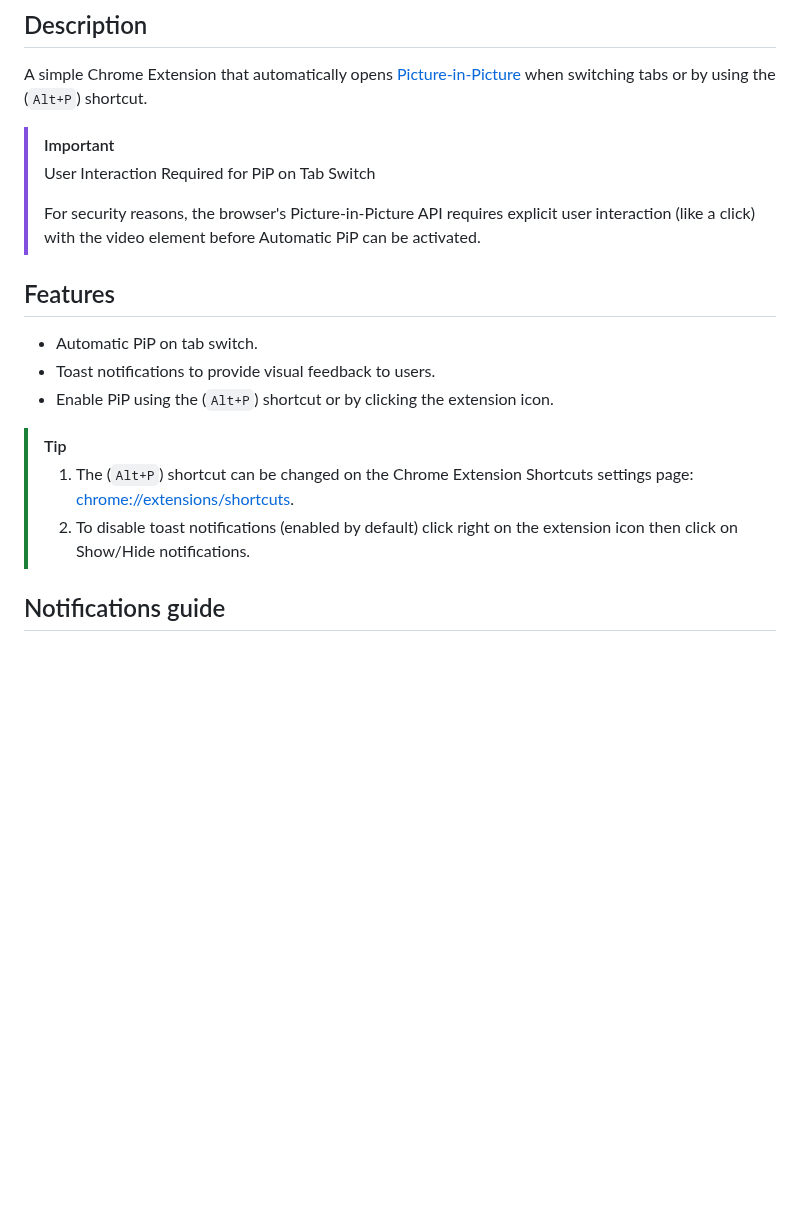
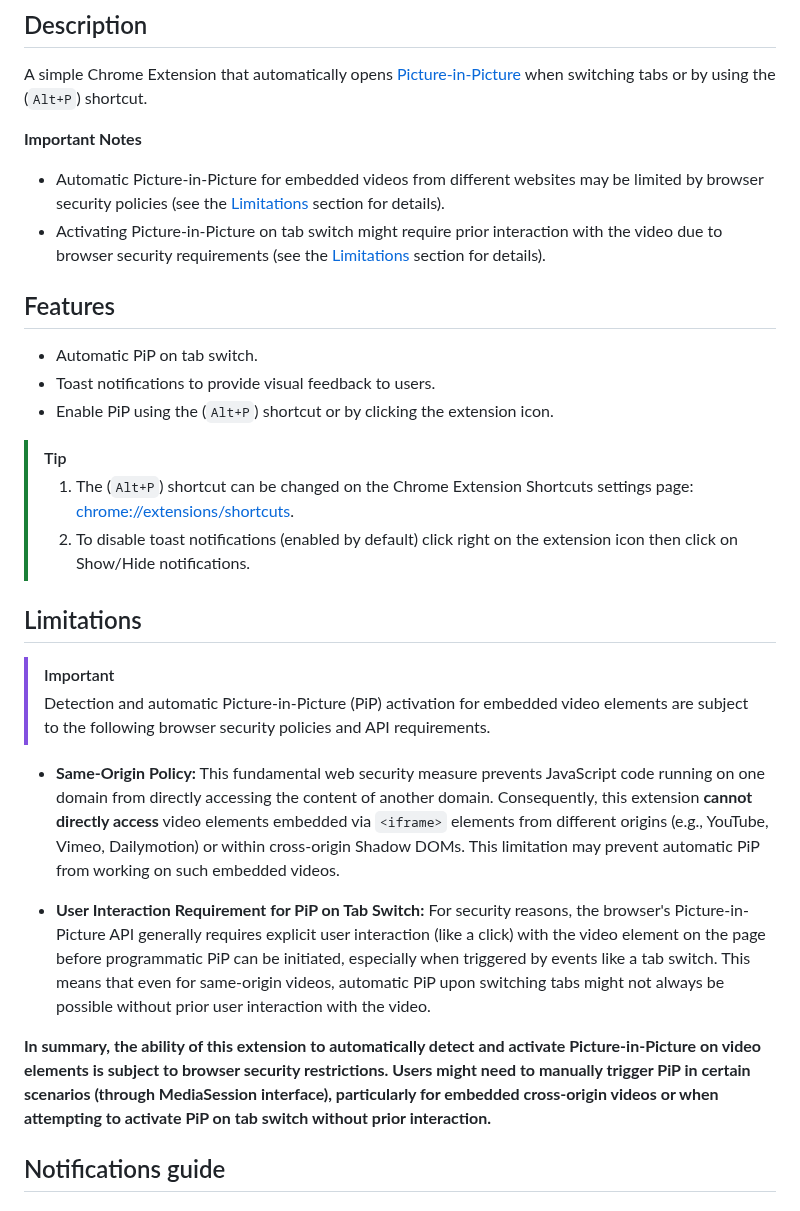
Before and after one commit to phrechu/PIPX, a Markdown page: README.md, the part around the change. GitHub-like rendering; blank space fills up the shorter version.

Commit message:
add limitations section

```diff
--- a/README.md
+++ b/README.md
@@ -11,10 +11,10 @@
 
 A simple Chrome Extension that automatically opens [Picture-in-Picture](https://wicg.github.io/picture-in-picture/) when switching tabs or by using the (`Alt+P`) shortcut.
 
-> [!important]
-> User Interaction Required for PiP on Tab Switch
->
-> For security reasons, the browser's Picture-in-Picture API requires explicit user interaction (like a click) with the video element before Automatic PiP can be activated.
+**Important Notes**
+
+- Automatic Picture-in-Picture for embedded videos from different websites may be limited by browser security policies (see the [Limitations](#limitations) section for details).
+- Activating Picture-in-Picture on tab switch might require prior interaction with the video due to browser security requirements (see the [Limitations](#limitations) section for details).
 
 ## Features
 
@@ -26,6 +26,17 @@ A simple Chrome Extension that automatically opens [Picture-in-Picture](https://
 >
 > 1. The (`Alt+P`) shortcut can be changed on the Chrome Extension Shortcuts settings page: [chrome://extensions/shortcuts](chrome://extensions/shortcuts).
 > 2. To disable toast notifications (enabled by default) click right on the extension icon then click on Show/Hide notifications.
+
+## Limitations
+
+> [!important]
+> Detection and automatic Picture-in-Picture (PiP) activation for embedded video elements are subject to the following browser security policies and API requirements.
+
+- **Same-Origin Policy:** This fundamental web security measure prevents JavaScript code running on one domain from directly accessing the content of another domain. Consequently, this extension **cannot directly access** video elements embedded via `<iframe>` elements from different origins (e.g., YouTube, Vimeo, Dailymotion) or within cross-origin Shadow DOMs. This limitation may prevent automatic PiP from working on such embedded videos.
+
+- **User Interaction Requirement for PiP on Tab Switch:** For security reasons, the browser's Picture-in-Picture API generally requires explicit user interaction (like a click) with the video element on the page before programmatic PiP can be initiated, especially when triggered by events like a tab switch. This means that even for same-origin videos, automatic PiP upon switching tabs might not always be possible without prior user interaction with the video.
+
+**In summary, the ability of this extension to automatically detect and activate Picture-in-Picture on video elements is subject to browser security restrictions. Users might need to manually trigger PiP in certain scenarios (through MediaSession interface), particularly for embedded cross-origin videos or when attempting to activate PiP on tab switch without prior interaction.**
 
 ## Notifications guide
 
```
